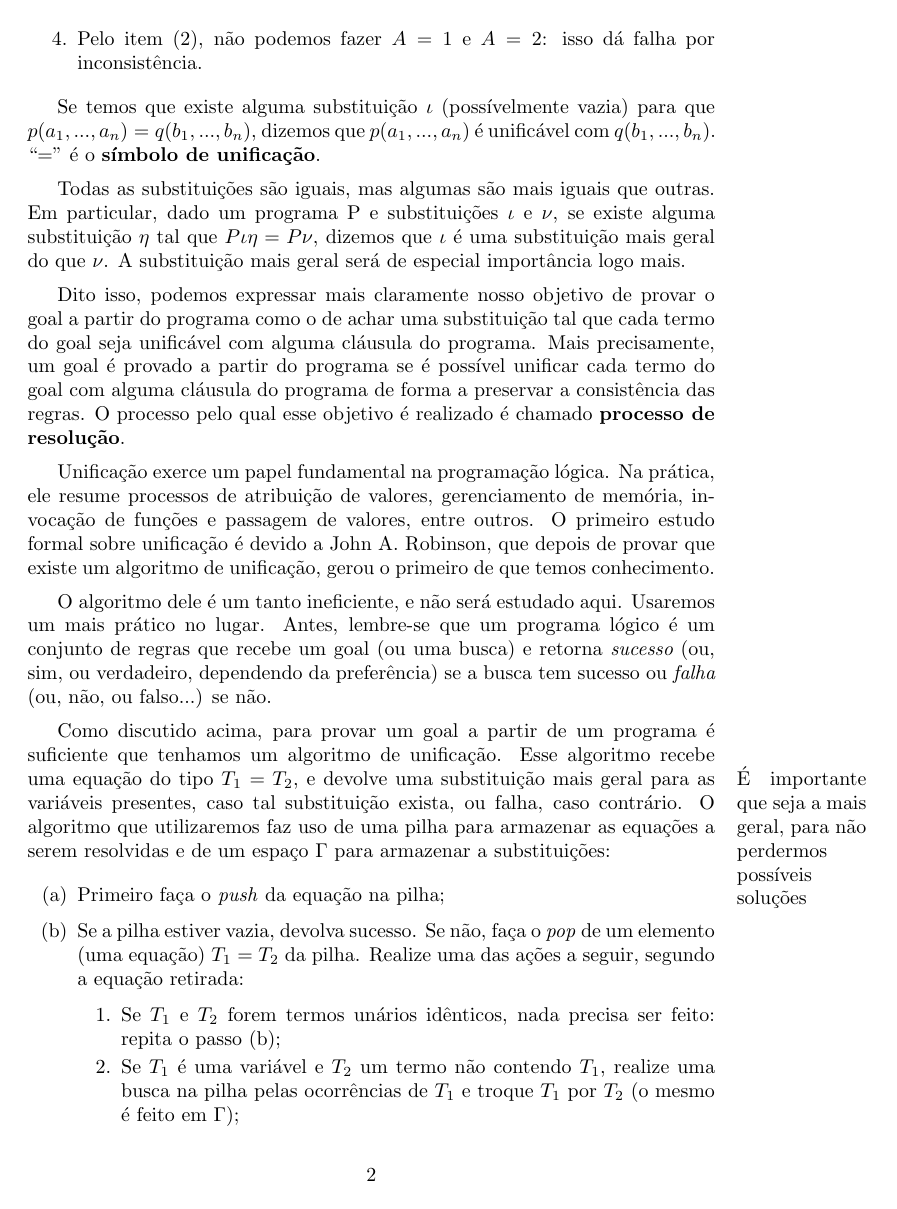
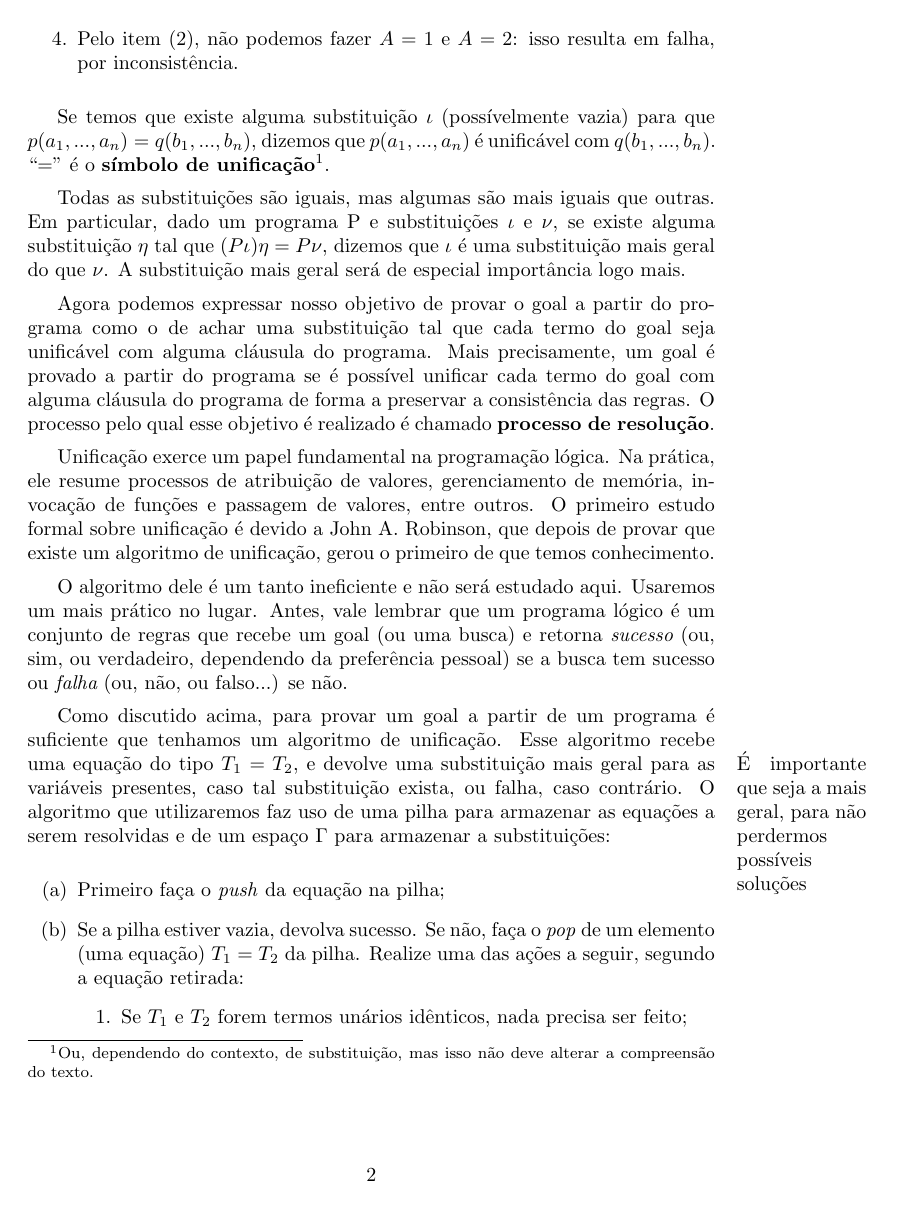
Before and after one commit to ericlesaquiles/Otimizacao-por-restricoes-logicas, a LaTeX document (doc/Cap1/[LOG] Cap1.tex): page 2 of 4. Compiled offline with pdfLaTeX.

Commit message:
[UP] Adicionadas correcoes ao Cap1

```diff
--- a/doc/Cap1/[LOG] Cap1.tex
+++ b/doc/Cap1/[LOG] Cap1.tex
@@ -58,18 +58,18 @@ Convém fazer algumas observações a respeito do que foi dito:
   \item A relação ``$A = B$'' deve ser entendida como usado em álgebra (isto é, como denotando uma relação simétrica de igualdade entre $A$ e $B$) e não como geralmente usado em programação, como um operador de atribuição assimétrico (onde $A = b$ não é o mesmo que $b = A$);
   \item O símbolo ``='' expressa a relação de dois termos serem idênticos;
   \item Essa relação é transitiva: se A, B e C são variáveis e se $A = B$ e $B = C$, então $A = C$ (se A é idêntico a B e B é idêntico a C, então A é idêntico a C);
-  \item Pelo item (2), não podemos fazer $A = 1$ e $A = 2$: isso dá falha por inconsistência.
+  \item Pelo item (2), não podemos fazer $A = 1$ e $A = 2$: isso resulta em falha, por inconsistência.
 \end{enumerate}
 
-Se temos que existe alguma substituição $\iota$ (possívelmente vazia) para que $p(a_1, ..., a_n) = q(b_1, ..., b_n)$, dizemos que  $p(a_1, ..., a_n)$ é unificável com $q(b_1, ..., b_n)$. ``='' é o \textbf{símbolo de unificação}.
+Se temos que existe alguma substituição $\iota$ (possívelmente vazia) para que $p(a_1, ..., a_n) = q(b_1, ..., b_n)$, dizemos que  $p(a_1, ..., a_n)$ é unificável com $q(b_1, ..., b_n)$. ``='' é o \textbf{símbolo de unificação}\footnote{Ou, dependendo do contexto, de substituição, mas isso não deve alterar a compreensão do texto.}.
 
-Todas as substituições são iguais, mas algumas são mais iguais que outras. Em particular, dado um programa P e substituições $\iota$ e $\nu$, se existe alguma substituição $\eta$ tal que $P\iota\eta = P \nu$, dizemos que $\iota$ é uma substituição mais geral do que $\nu$. A substituição mais geral será de especial importância logo mais. %QUESTION: o que significa $P\iota\eta$?
+Todas as substituições são iguais, mas algumas são mais iguais que outras. Em particular, dado um programa P e substituições $\iota$ e $\nu$, se existe alguma substituição $\eta$ tal que $(P\iota)\eta = P \nu$, dizemos que $\iota$ é uma substituição mais geral do que $\nu$. A substituição mais geral será de especial importância logo mais. %QUESTION: o que significa $P\iota\eta$?
 
-Dito isso, podemos expressar mais claramente nosso objetivo de provar o goal a partir do programa como o de achar uma substituição tal que cada termo do goal seja unificável com alguma cláusula do programa. Mais precisamente, um goal é provado a partir do programa se é possível unificar cada termo do goal com alguma cláusula do programa de forma a preservar a consistência das regras. O processo pelo qual esse objetivo é realizado é chamado \textbf{processo de resolução}.
+Agora podemos expressar nosso objetivo de provar o goal a partir do programa como o de achar uma substituição tal que cada termo do goal seja unificável com alguma cláusula do programa. Mais precisamente, um goal é provado a partir do programa se é possível unificar cada termo do goal com alguma cláusula do programa de forma a preservar a consistência das regras. O processo pelo qual esse objetivo é realizado é chamado \textbf{processo de resolução}.
 
 Unificação exerce um papel fundamental na programação lógica. Na prática, ele resume processos de atribuição de valores, gerenciamento de memória, invocação de funções e passagem de valores, entre outros. O primeiro estudo formal sobre unificação é devido a John A. Robinson, que depois de provar que existe um algoritmo de unificação, gerou o primeiro de que temos conhecimento. %QUESTION: nao tem uma referencia?
 
-O algoritmo dele é um tanto ineficiente, e não será estudado aqui. Usaremos um mais prático no lugar. Antes, lembre-se que um programa lógico é um conjunto de regras que recebe um goal (ou uma busca) e retorna {\it sucesso} (ou, sim, ou verdadeiro, dependendo da preferência) se a busca tem sucesso ou {\it falha} (ou, não, ou falso...) se não.
+O algoritmo dele é um tanto ineficiente e não será estudado aqui. Usaremos um mais prático no lugar. Antes, vale lembrar que um programa lógico é um conjunto de regras que recebe um goal (ou uma busca) e retorna {\it sucesso} (ou, sim, ou verdadeiro, dependendo da preferência pessoal) se a busca tem sucesso ou {\it falha} (ou, não, ou falso...) se não.
 
 Como discutido acima, para provar um goal a partir de um programa é suficiente que tenhamos um algoritmo de unificação. Esse algoritmo recebe uma equação do tipo $T_1 = T_2$, e devolve uma substituição mais geral\marginpar{É importante que seja a mais geral, para não perdermos possíveis soluções} %COMMENT: como essa "nota lateral" nao deixa uma marca na coisa a que se refere, como no caso da nota de rodape, ficou estranho. Neste caso, acho que ficaria melhor a nota de rodape mesmo. Estas notas na margem ficam melhores quando voce faz nelas comentarios mais auto-contidos, que tem a ver com o que foi dito no texto principal que esta ao lado dela.
 para as variáveis presentes, caso tal substituição exista, ou falha, caso contrário. O algoritmo que utilizaremos faz uso de uma pilha para armazenar as equações a serem resolvidas e de um espaço
@@ -79,6 +79,5 @@ $\Gamma$ para armazenar a substituições:
     \item[(a)] Primeiro faça o \textit{push} da equação na pilha;
     \item[(b)] Se a pilha estiver vazia, devolva sucesso. Se não, faça o \textit{pop} de um elemento (uma equação) $T_1 = T_2$ da pilha. Realize uma das ações a seguir, segundo a equação retirada:
       \begin{enumerate}
-        \item Se $T_1$ e $T_2$ forem termos unários idênticos, nada precisa ser feito: repita o passo (b);
+        \item Se $T_1$ e $T_2$ forem termos unários idênticos, nada precisa ser feito;
         \item Se $T_1$ é uma variável e $T_2$ um termo não contendo $T_1$, realize uma busca na pilha pelas ocorrências de $T_1$ e troque $T_1$ por $T_2$ (o mesmo é feito em $\Gamma$); %QUESTION: que \Gamma eh este? E depois disso? Repete o passo b?
-        \item Analogamente se $T_2$ for uma variável e $T_1$ for um termo não contendo $T_2$; %QUESTION: e o que faz neste caso?
```
Also changed, not shown: doc/Cap1/[LOG] Cap1.pdf, doc/Cap1/[LOG] Cap1.tex (20 more changed lines), 1 other file.
